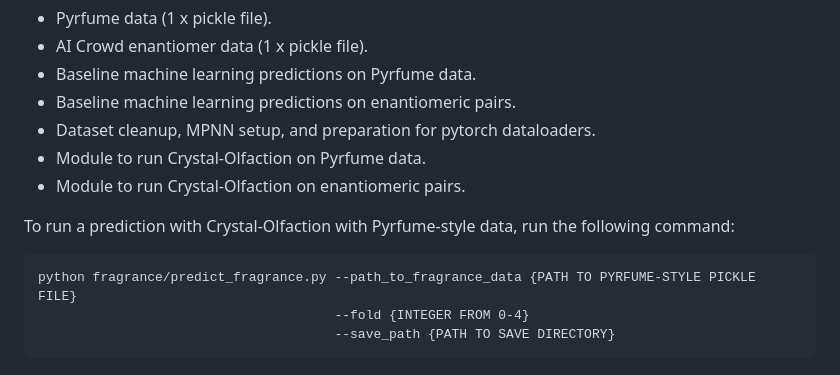
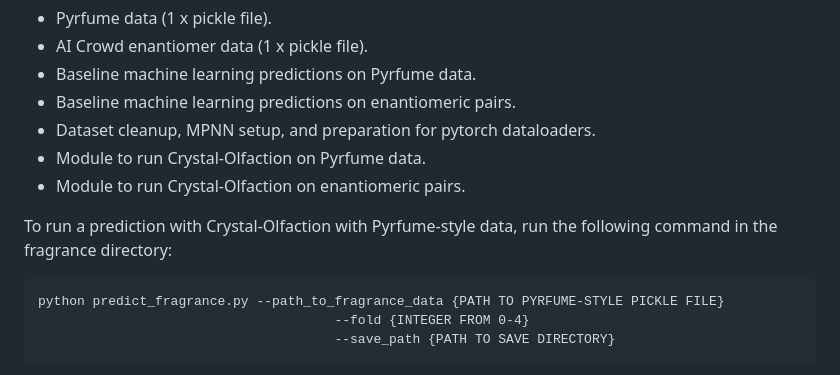
Before and after one commit to emmaking-smith/Modular_Latent_Space, a Markdown page: README.md, the part around the change printed below. GitHub-like rendering.

````diff
--- a/README.md
+++ b/README.md
@@ -85,10 +85,10 @@ Modules and code associated with multiclass and multilabel odor class prediction
 * Module to run Crystal-Olfaction on Pyrfume data.
 * Module to run Crystal-Olfaction on enantiomeric pairs.
 
-To run a prediction with Crystal-Olfaction with Pyrfume-style data, run the following command:
+To run a prediction with Crystal-Olfaction with Pyrfume-style data, run the following command in the fragrance directory:
 
 ```
-python fragrance/predict_fragrance.py --path_to_fragrance_data {PATH TO PYRFUME-STYLE PICKLE FILE}
+python predict_fragrance.py --path_to_fragrance_data {PATH TO PYRFUME-STYLE PICKLE FILE}
                                       --fold {INTEGER FROM 0-4}
                                       --save_path {PATH TO SAVE DIRECTORY}
 ```
````
Also changed, not shown: other parts of README.md (+6 -6 lines).
